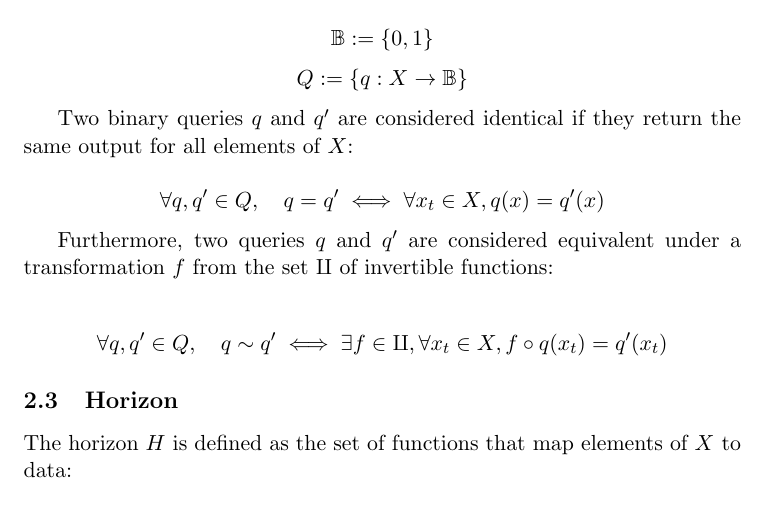
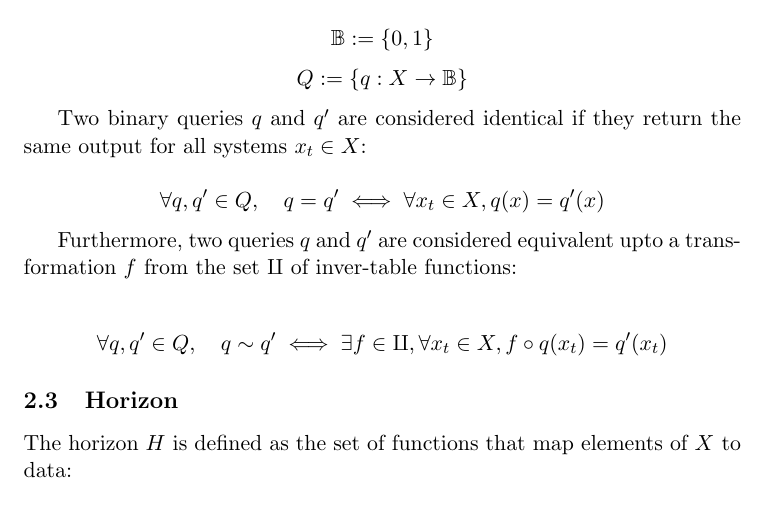
Before and after one commit to Prof-Strange/AIGC-AGI, a LaTeX paper (SignalComputationRatio/signalComputationRatio2.tex): part of page 2 of 4, cut so that both start at the same text. Compiled offline with pdfLaTeX.

Commit message:
redo query

```diff
--- a/SignalComputationRatio/signalComputationRatio2.tex
+++ b/SignalComputationRatio/signalComputationRatio2.tex
@@ -106,13 +106,13 @@ We define the binary set $\mathbb{B}$ and the set of binary queries $Q$ as follo
 Q := \{ q : X \rightarrow \mathbb{B} \}
 \]
 
-Two binary queries $q$ and $q'$ are considered identical if they return the same output for all elements of $X$:
+Two binary queries $q$ and $q'$ are considered identical if they return the same output for all systems $x_t \in X$:
 
 \[
 \forall q, q' \in Q, \quad q = q' \iff \forall x_t \in X, q(x) = q'(x)
 \]
 
-Furthermore, two queries $q$ and $q'$ are considered equivalent under a transformation $f$ from the set $\amalg$ of invertible functions:
+Furthermore, two queries $q$ and $q'$ are considered equivalent upto a transformation $f$ from the set $\amalg$ of inver-table functions:
 
 \[
 \forall q, q' \in Q, \quad q \sim q' \iff \exists f \in \amalg, \forall x_t \in X, f \circ q(x_t) = q'(x_t)
```
Also changed, not shown: SignalComputationRatio/signalComputationRatio2.pdf.
